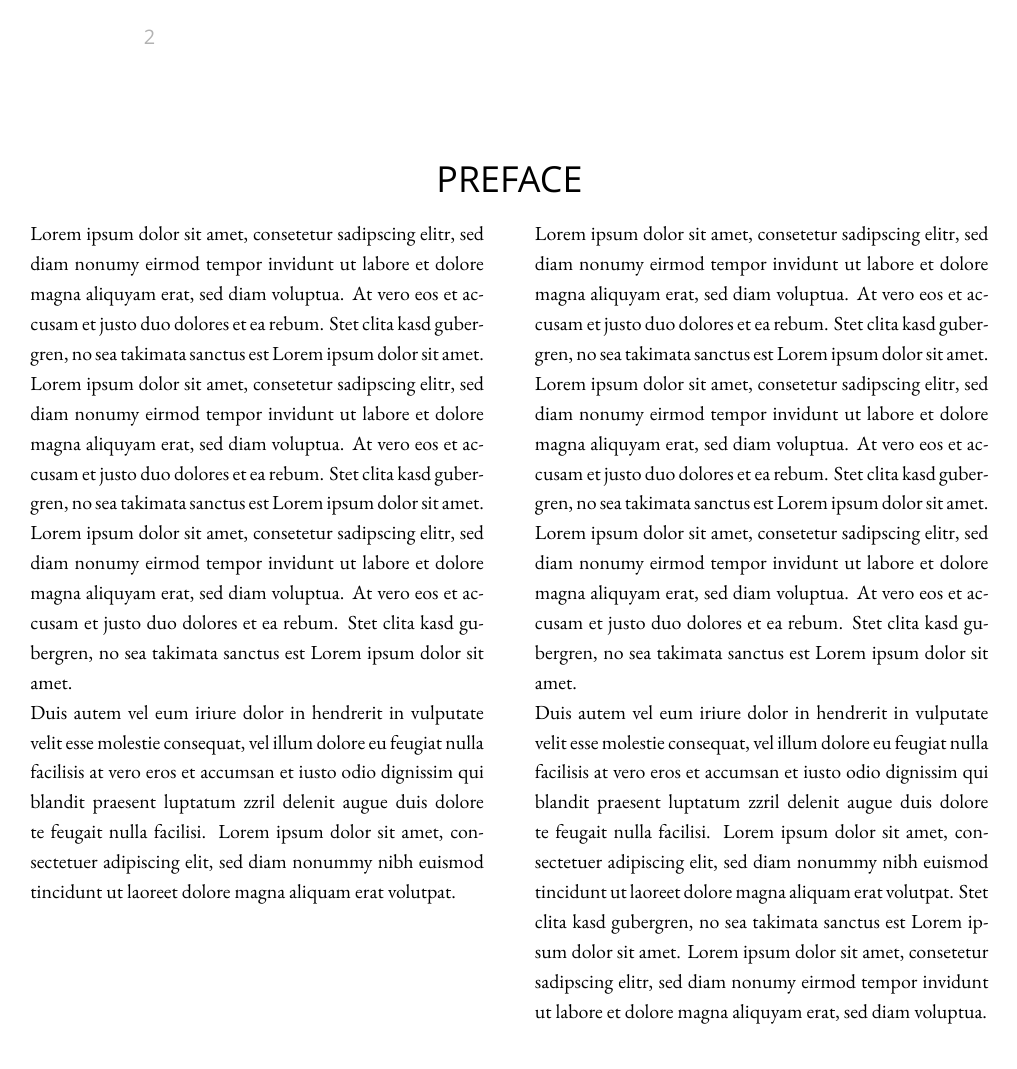
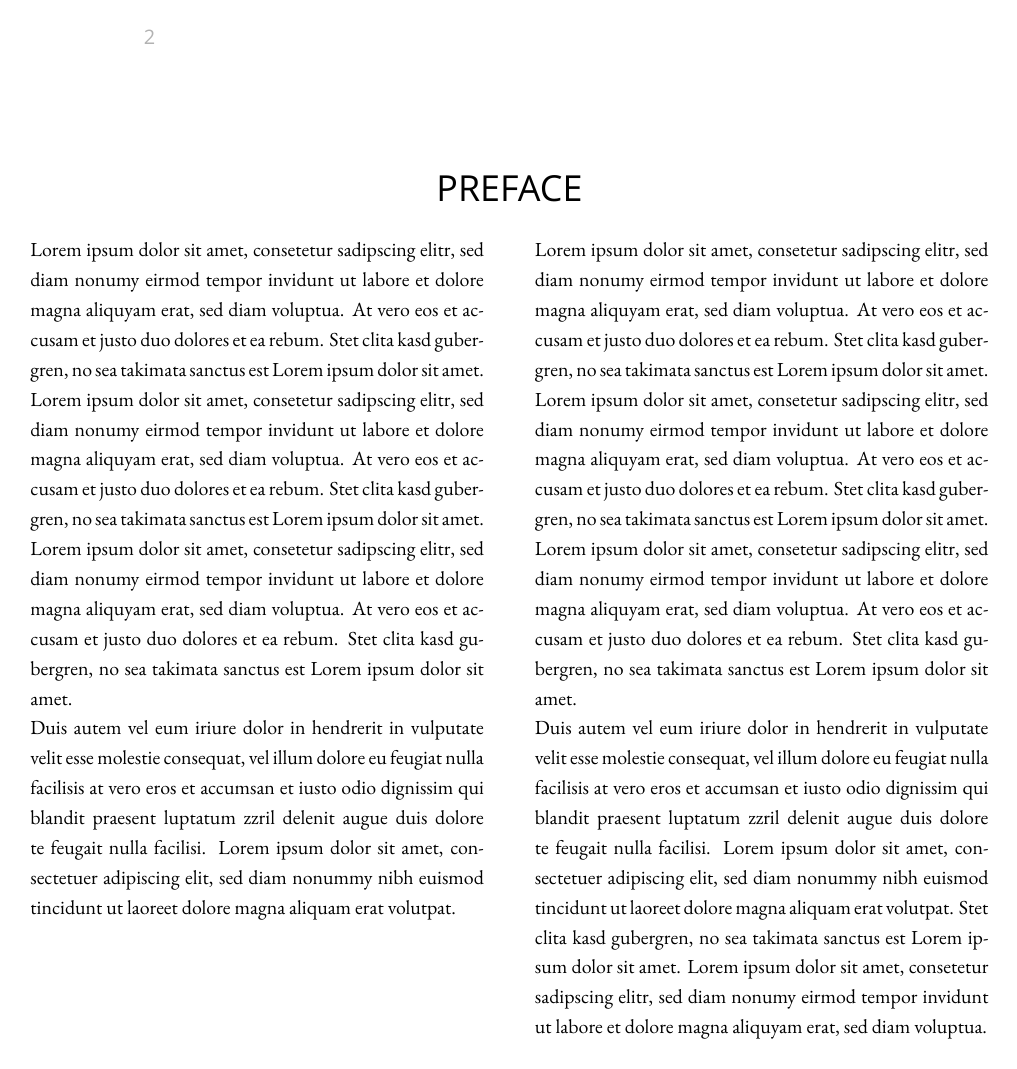
Before and after one commit to imeos/metanetpaper, a LaTeX document (sample_paper/sample_paper.tex, which reads metanetpaper.cls): page 2 of 63. Compiled offline with XeLaTeX; a missing font is replaced by an installed copy or a similar font; an older LaTeX class or package is replaced by its successor.

Commit message:
\section finally working

```diff
--- a/metanetpaper.cls
+++ b/metanetpaper.cls
@@ -18,7 +18,7 @@
 % Use KOMA-script class 'scrartcl', based on 'article'
 \LoadClass[10pt, twoside]{scrartcl}
 % Define papersize
-\usepackage[paperwidth=210mm, paperheight=279mm, top=40mm, bottom=20mm, left=18mm, textwidth=169mm, headsep=20mm]{geometry}
+\usepackage[paperwidth=210mm, paperheight=279mm, top=40mm, bottom=20mm, left=18mm, textwidth=169mm, headsep=20mm, bindingoffset=0mm]{geometry}
 
 \usepackage{graphicx}
 \usepackage{hyperref}
@@ -73,10 +73,9 @@
 
 
 % Headings - \section
-\renewcommand\section{\@startsection {section}{1}{\z@}%
-                                   {-3.5ex \@plus -1ex \@minus -.2ex}%
-                                   {2.3ex \@plus.2ex}%
-                                   {\centering\fontsize{18}{20}\selectfont \sffamily  \uppercase}}
+\titleformat{\section}{
+  \fontsize{18}{20}\selectfont \sffamily  \uppercase
+}{\centering--- \thesection \ ---}{-1.5em}{\centering\protect\linebreak}
 % Headings - \subsection
 \titleformat{\subsection}{
   \vskip 0.5cm \fontsize{13}{15}\selectfont \sffamily
@@ -89,16 +88,15 @@
 
 % Unordered lists
 \newenvironment{my_itemize}{
-\begin{itemize}
   \setlength{\itemsep}{1pt}
   \setlength{\parskip}{0pt}
-  \setlength{\parsep}{0pt}}{\end{itemize}
+  \setlength{\parsep}{0pt}
 }
 
 
 % Marginal notes
 \newcommand{\boxtext}[1]{
- \vspace*{0.4cm}
+  {\vspace*{0.2cm}}
   \begin{center}
     \large{
       \textsf{
@@ -108,7 +106,7 @@
       }
     }
   \end{center}
-  \vspace*{0.4cm}
+    {\vspace*{0.2cm}}
 }
 
 
```
Also changed, not shown: sample_paper/sample_paper.tex (+10 -9 lines).
